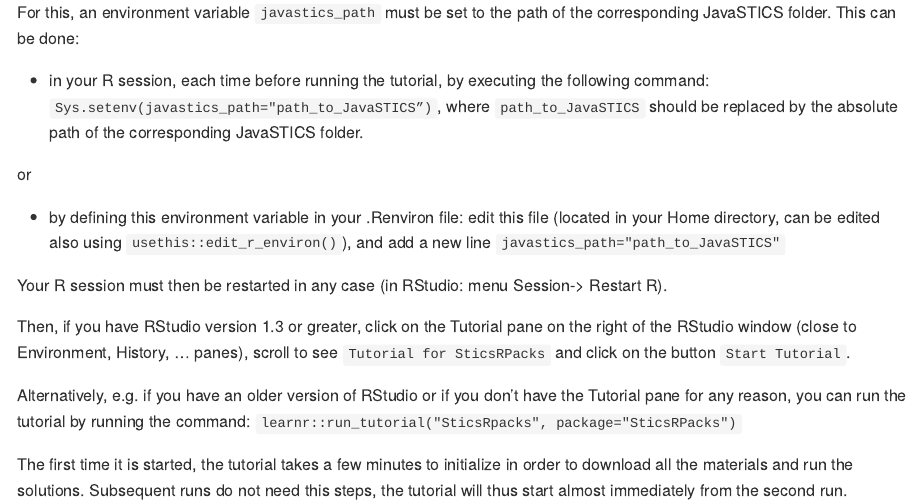
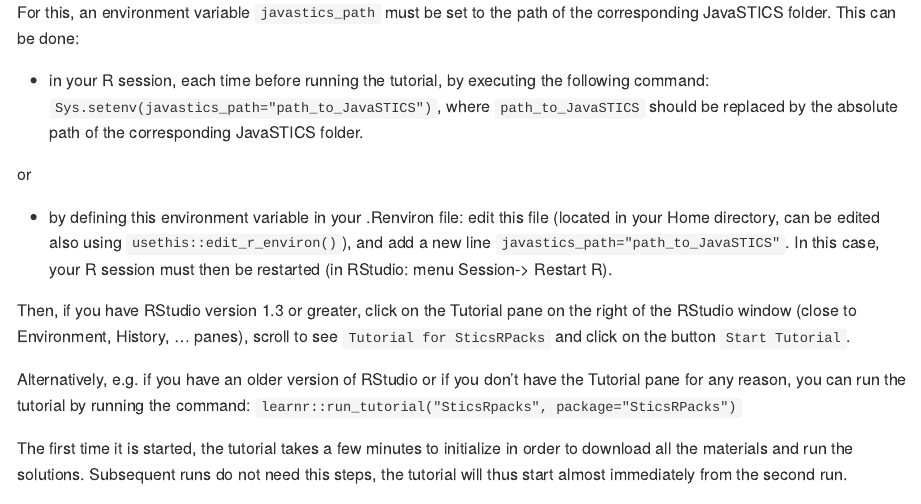
Before and after one commit to SticsRPacks/SticsRPacks, an R Markdown document (README.Rmd): the page in a window 1100 px wide, from 1990 px down. Rendered offline with R 4.5, knitr and Pandoc, with nearby package versions; some code elsewhere in the file could not run offline; badge pictures from the web are left out.

Commit message:
Typos in README

```diff
--- a/README.Rmd
+++ b/README.Rmd
@@ -99,13 +99,11 @@
 For this, an environment variable `javastics_path` must be set to the path of the corresponding JavaSTICS folder.
 This can be done:
 
-* in your R session, each time before running the tutorial, by executing the following command:  `Sys.setenv(javastics_path="path_to_JavaSTICS”)`, where `path_to_JavaSTICS` should be replaced by the absolute path of the corresponding JavaSTICS folder.
+* in your R session, each time before running the tutorial, by executing the following command:  `Sys.setenv(javastics_path="path_to_JavaSTICS")`, where `path_to_JavaSTICS` should be replaced by the absolute path of the corresponding JavaSTICS folder.
 
 or
 
-* by defining this environment variable in your .Renviron file: edit this file (located in your Home directory, can be edited also using `usethis::edit_r_environ()`), and add a new line `javastics_path="path_to_JavaSTICS"`
-
-Your R session must then be restarted in any case (in RStudio: menu Session-> Restart R).
+* by defining this environment variable in your .Renviron file: edit this file (located in your Home directory, can be edited also using `usethis::edit_r_environ()`), and add a new line `javastics_path="path_to_JavaSTICS"`. In this case, your R session must then be restarted (in RStudio: menu Session-> Restart R).
 
 Then, if you have RStudio version 1.3 or greater, click on the Tutorial pane on the right of the RStudio window (close to Environment, History, ... panes), scroll to see `Tutorial for SticsRPacks` and click on the button `Start Tutorial`.
 
```
Also changed, not shown: README.md.
